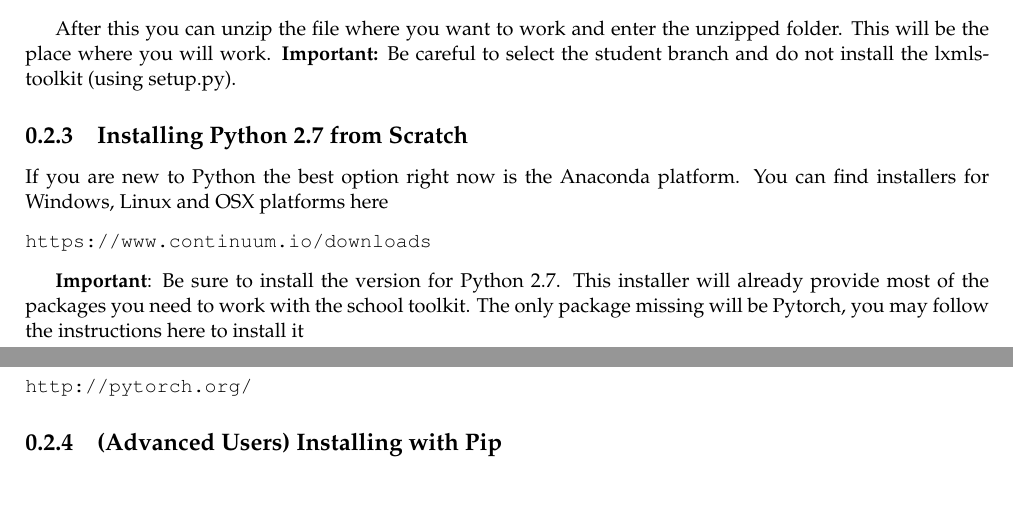
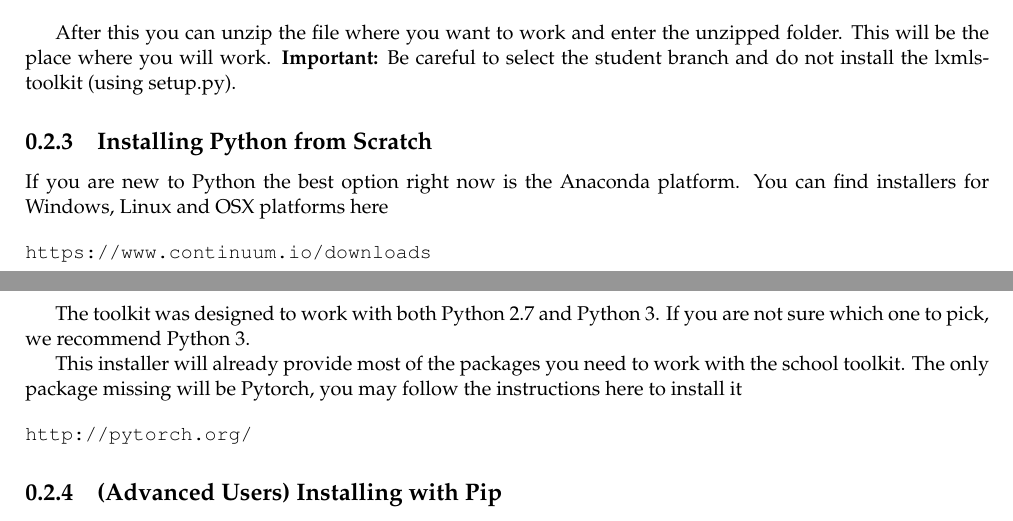
Before and after one commit to LxMLS/lxmls-guide, a LaTeX thesis (guide.tex, which reads pages/intro/install.tex): two parts of pages 2 and 3 of 114, joined at a grey line, cut so that both start at the same text, the shorter picture padded with empty space. Compiled offline with pdfLaTeX.

Commit message:
suggest python3

```diff
--- a/pages/intro/install.tex
+++ b/pages/intro/install.tex
@@ -18,7 +18,7 @@ lxmls-toolkit-student.zip
 
 After this you can unzip the file where you want to work and enter the unzipped folder. This will be the place where you will work. \textbf{Important:} Be careful to select the student branch and do not install the lxmls-toolkit (using setup.py).
 
-\subsection{Installing Python 2.7 from Scratch}
+\subsection{Installing Python from Scratch}
 
 If you are new to Python the best option right now is the Anaconda platform. You can find installers for Windows, Linux and OSX platforms here
 
@@ -26,7 +26,9 @@ If you are new to Python the best option right now is the Anaconda platform. You
 https://www.continuum.io/downloads
 \end{verbatim}
 
-\textbf{Important}: Be sure to install the version for Python 2.7. This installer will already provide most of the packages you need to work with the school toolkit. The only package missing will be Pytorch, you may follow the instructions here to install it
+The toolkit was designed to work with both Python 2.7 and Python 3. If you are not sure which one to pick, we recommend Python 3.
+
+This installer will already provide most of the packages you need to work with the school toolkit. The only package missing will be Pytorch, you may follow the instructions here to install it
 
 \begin{verbatim}
 http://pytorch.org/
```
